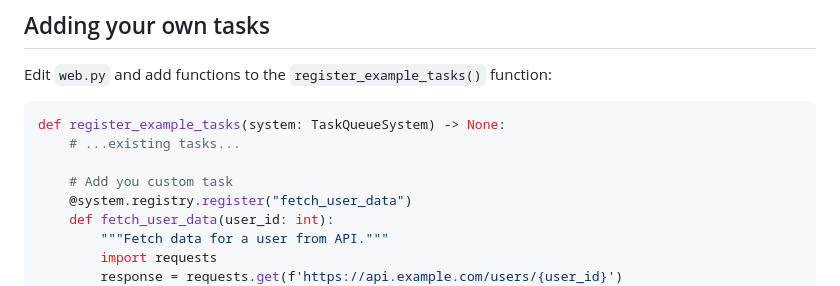
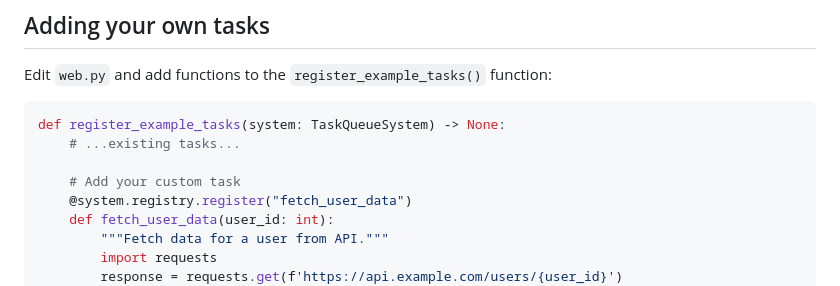
Before and after one commit to le-hoang-ha-my/task_pq, a Markdown page: README.md, the part around the change. GitHub-like rendering.

```diff
--- a/README.md
+++ b/README.md
@@ -129,7 +129,7 @@ Edit `web.py` and add functions to the `register_example_tasks()` function:
 def register_example_tasks(system: TaskQueueSystem) -> None:
     # ...existing tasks...
 
-    # Add you custom task
+    # Add your custom task
     @system.registry.register("fetch_user_data")
     def fetch_user_data(user_id: int):
         """Fetch data for a user from API."""
```
